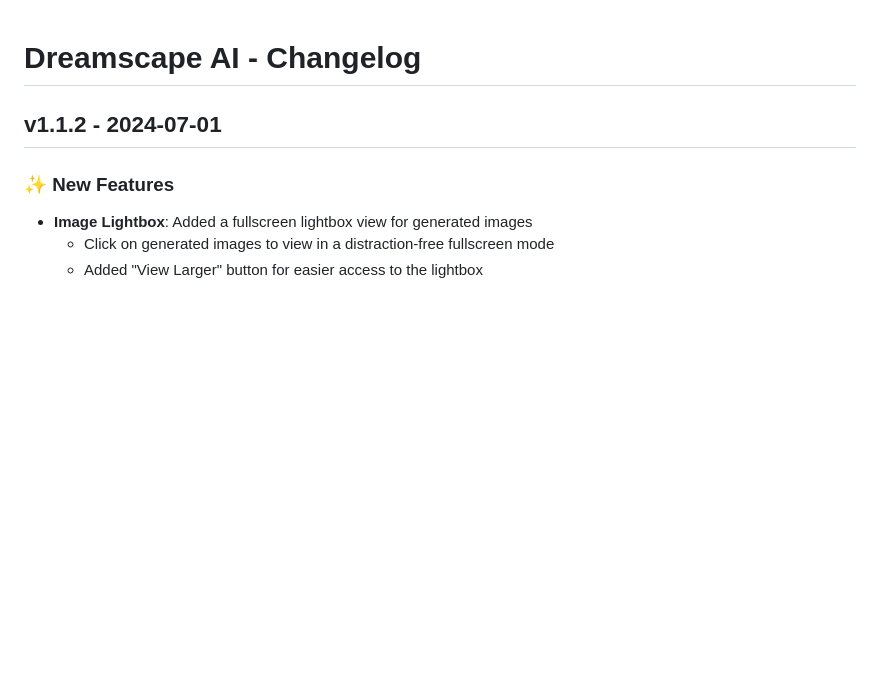
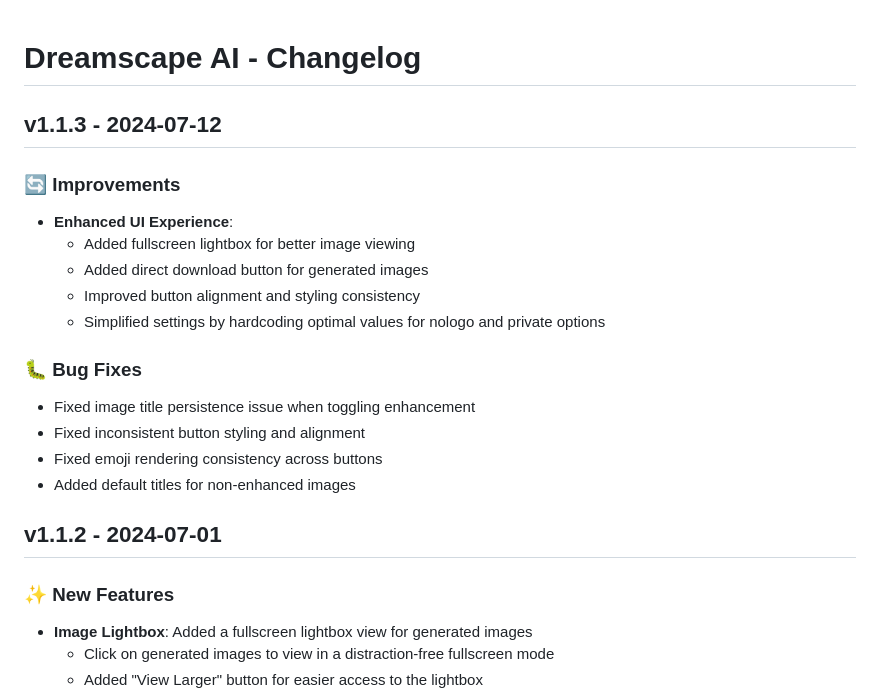
Before and after one commit to pinkpixel-dev/dreamscape-ai, a Markdown page: CHANGELOG.md, the part around the change. GitHub-like rendering; blank space fills up the shorter version.

Commit message:
Update CHANGELOG.md with v1.1.3 entry

```diff
--- a/CHANGELOG.md
+++ b/CHANGELOG.md
@@ -1,4 +1,19 @@
 # Dreamscape AI - Changelog
+
+## v1.1.3 - 2024-07-12
+
+### 🔄 Improvements
+- **Enhanced UI Experience**:
+  - Added fullscreen lightbox for better image viewing
+  - Added direct download button for generated images
+  - Improved button alignment and styling consistency
+  - Simplified settings by hardcoding optimal values for nologo and private options
+
+### 🐛 Bug Fixes
+- Fixed image title persistence issue when toggling enhancement
+- Fixed inconsistent button styling and alignment
+- Fixed emoji rendering consistency across buttons
+- Added default titles for non-enhanced images
 
 ## v1.1.2 - 2024-07-01
 
```
